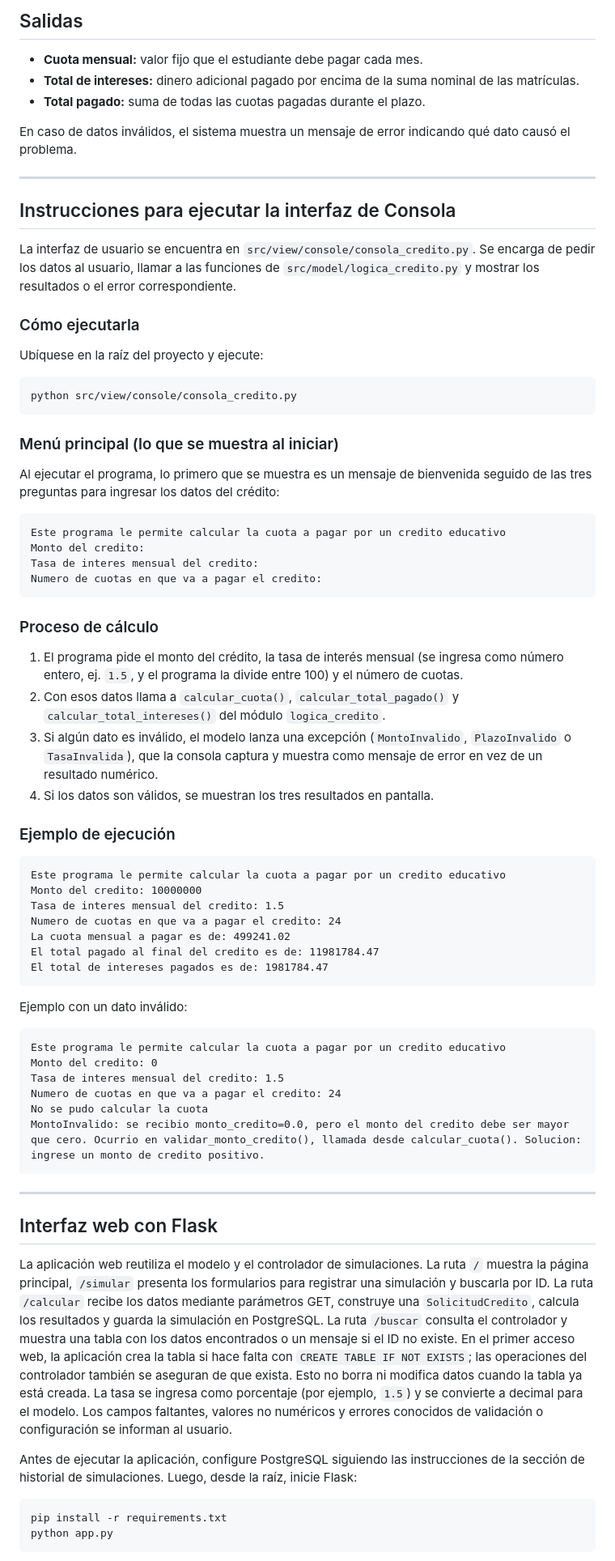
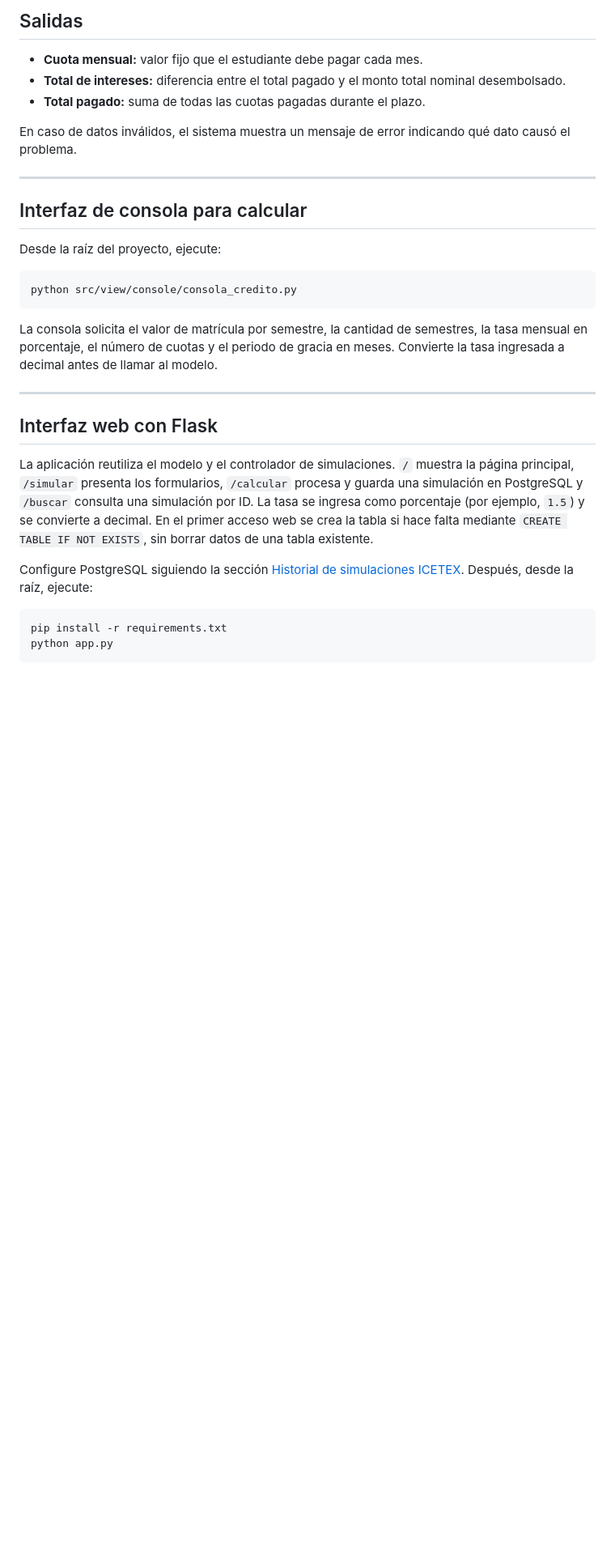
Before and after one commit to CuervoCEO2006/Proyecto-Simulador-CreditoICETEX, a Markdown page: README.md, the part around one of its changes. Shown at 81% size. Drawn GitHub-style; blank space fills up the shorter version.

Commit message:
direccion en el readme

````diff
--- a/README.md
+++ b/README.md
@@ -154,96 +122,41 @@ carrera/período de gracia como los intereses de la fase de pago.
 ## Salidas
 
 - **Cuota mensual:** valor fijo que el estudiante debe pagar cada mes.
-- **Total de intereses:** dinero adicional pagado por encima de la suma nominal de las matrículas.
+- **Total de intereses:** diferencia entre el total pagado y el monto total nominal desembolsado.
 - **Total pagado:** suma de todas las cuotas pagadas durante el plazo.
 
 En caso de datos inválidos, el sistema muestra un mensaje de error indicando qué dato causó el problema.
 
 ---
 
-## Instrucciones para ejecutar la interfaz de Consola
+## Interfaz de consola para calcular
 
-La interfaz de usuario se encuentra en `src/view/console/consola_credito.py`.
-Se encarga de pedir los datos al usuario, llamar a las funciones de
-`src/model/logica_credito.py` y mostrar los resultados o el error correspondiente.
+Desde la raíz del proyecto, ejecute:
 
-### Cómo ejecutarla
-
-Ubíquese en la raíz del proyecto y ejecute:
-
-```
+```powershell
 python src/view/console/consola_credito.py
 ```
 
-### Menú principal (lo que se muestra al iniciar)
-
-Al ejecutar el programa, lo primero que se muestra es un mensaje de bienvenida
-seguido de las tres preguntas para ingresar los datos del crédito:
-
-```
-Este programa le permite calcular la cuota a pagar por un credito educativo
-Monto del credito:
-Tasa de interes mensual del credito:
-Numero de cuotas en que va a pagar el credito:
-```
-
-### Proceso de cálculo
-
-1. El programa pide el monto del crédito, la tasa de interés mensual (se ingresa
-   como número entero, ej. `1.5`, y el programa la divide entre 100) y el número
-   de cuotas.
-2. Con esos datos llama a `calcular_cuota()`, `calcular_total_pagado()` y
-   `calcular_total_intereses()` del módulo `logica_credito`.
-3. Si algún dato es inválido, el modelo lanza una excepción (`MontoInvalido`,
-   `PlazoInvalido` o `TasaInvalida`), que la consola captura y muestra como
-   mensaje de error en vez de un resultado numérico.
-4. Si los datos son válidos, se muestran los tres resultados en pantalla.
-
-### Ejemplo de ejecución
-
-```
-Este programa le permite calcular la cuota a pagar por un credito educativo
-Monto del credito: 10000000
-Tasa de interes mensual del credito: 1.5
-Numero de cuotas en que va a pagar el credito: 24
-La cuota mensual a pagar es de: 499241.02
-El total pagado al final del credito es de: 11981784.47
-El total de intereses pagados es de: 1981784.47
-```
-
-Ejemplo con un dato inválido:
-
-```
-Este programa le permite calcular la cuota a pagar por un credito educativo
-Monto del credito: 0
-Tasa de interes mensual del credito: 1.5
-Numero de cuotas en que va a pagar el credito: 24
-No se pudo calcular la cuota
-MontoInvalido: se recibio monto_credito=0.0, pero el monto del credito debe ser mayor que cero. Ocurrio en validar_monto_credito(), llamada desde calcular_cuota(). Solucion: ingrese un monto de credito positivo.
-```
+La consola solicita el valor de matrícula por semestre, la cantidad de
+semestres, la tasa mensual en porcentaje, el número de cuotas y el periodo de
+gracia en meses. Convierte la tasa ingresada a decimal antes de llamar al modelo.
 
 ---
 
 ## Interfaz web con Flask
 
-La aplicación web reutiliza el modelo y el controlador de simulaciones. La ruta
-`/` muestra la página principal, `/simular` presenta los formularios para
-registrar una simulación y buscarla por ID. La ruta `/calcular` recibe los datos
-mediante parámetros GET, construye una `SolicitudCredito`, calcula los
-resultados y guarda la simulación en PostgreSQL. La ruta `/buscar` consulta el
-controlador y muestra una tabla con los datos encontrados o un mensaje si el
-ID no existe. En el primer acceso web, la aplicación crea la tabla si hace
-falta con `CREATE TABLE IF NOT EXISTS`; las operaciones del controlador también
-se aseguran de que exista. Esto no borra ni modifica datos cuando la tabla ya
-está creada. La tasa se ingresa como porcentaje (por ejemplo, `1.5`) y se
-convierte a decimal para el modelo. Los campos faltantes, valores no numéricos
-y errores conocidos de validación o configuración se informan al usuario.
+La aplicación reutiliza el modelo y el controlador de simulaciones. `/` muestra
+la página principal, `/simular` presenta los formularios, `/calcular` procesa y
+guarda una simulación en PostgreSQL y `/buscar` consulta una simulación por ID.
+La tasa se ingresa como porcentaje (por ejemplo, `1.5`) y se convierte a
+decimal. En el primer acceso web se crea la tabla si hace falta mediante
+`CREATE TABLE IF NOT EXISTS`, sin borrar datos de una tabla existente.
 
-Antes de ejecutar la aplicación, configure PostgreSQL siguiendo las
-instrucciones de la sección de historial de simulaciones. Luego, desde la raíz,
-inicie Flask:
+Configure PostgreSQL siguiendo la sección
+[Historial de simulaciones ICETEX](#historial-de-simulaciones-icetex). Después,
+desde la raíz, ejecute:
 
-```
+```powershell
 pip install -r requirements.txt
 python app.py
 ```
````
Also changed, not shown: other parts of README.md (+62 -110 lines).
